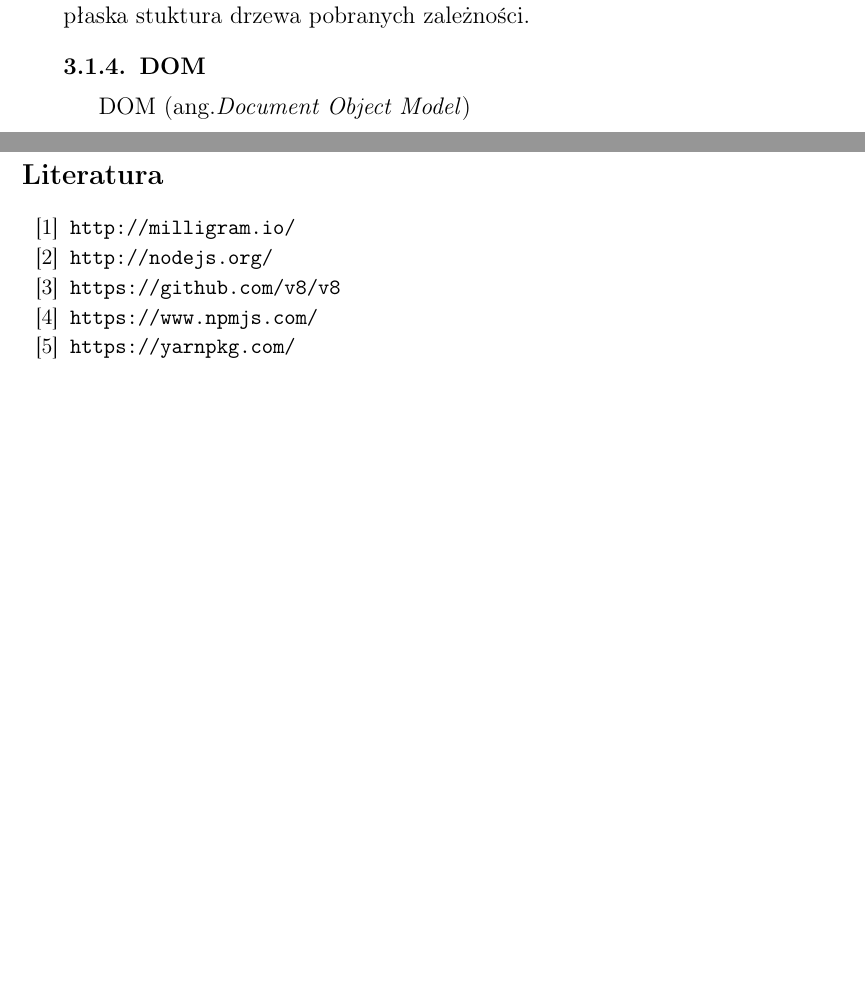
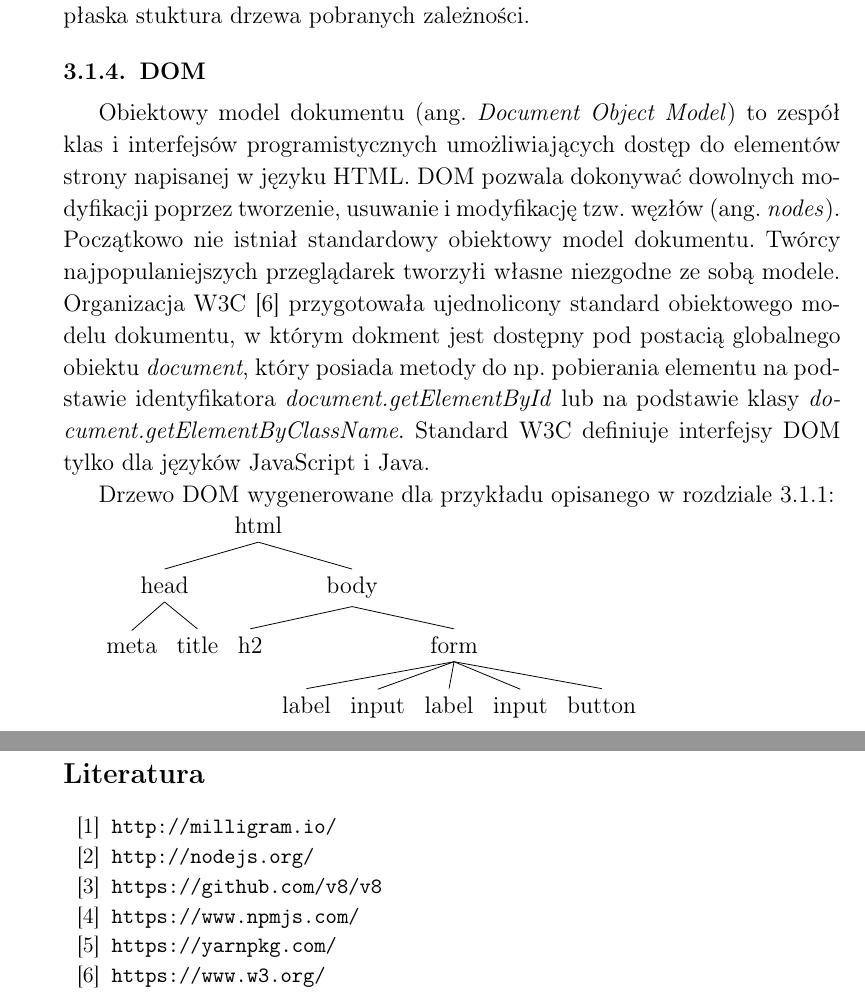
Before and after one commit to sheldarr/palantir, a LaTeX thesis (docs/master-thesis.tex): two parts of pages 12 and 19 of 19 before the commit and two parts of pages 12 and 20 of 20 after it, joined at a grey line, cut so that both start at the same text, the shorter picture padded with empty space. Compiled offline with pdfLaTeX.

Commit message:
DOM explained

```diff
--- a/docs/master-thesis.tex
+++ b/docs/master-thesis.tex
@@ -13,6 +13,8 @@
     urlcolor=black
 }
 \usepackage{listings}
+
+\usepackage{tikz-qtree}
 
 \usepackage{graphicx}
 \graphicspath{ {../figures/} }
@@ -133,7 +135,26 @@ JavaScript może zostać użyty również po stronie serwera dzięki darmowemu
 
 \subsubsection{DOM}
 
-DOM (ang.\emph{Document Object Model})
+Obiektowy model dokumentu (ang. \emph{Document Object Model}) to zespół klas i interfejsów programistycznych umożliwiających dostęp do elementów strony napisanej w języku HTML. DOM pozwala dokonywać dowolnych modyfikacji poprzez tworzenie, usuwanie i modyfikację tzw. węzłów (ang. \emph{nodes}). Początkowo nie istniał standardowy obiektowy model dokumentu. Twórcy najpopulaniejszych przeglądarek tworzyłi własne niezgodne ze sobą modele. Organizacja W3C \cite{w3c} przygotowała ujednolicony standard obiektowego modelu dokumentu, w którym dokment jest dostępny pod postacią globalnego obiektu \emph{document}, który posiada metody do np. pobierania elementu na podstawie identyfikatora \emph{document.getElementById} lub na podstawie klasy \emph{document.getElementByClassName}. Standard W3C definiuje interfejsy DOM tylko dla języków JavaScript i Java.
+
+Drzewo DOM wygenerowane dla przykładu opisanego w rozdziale \ref{html}:
+
+\Tree[.html
+[.head
+  [.meta ]
+  [.title ]
+]
+[.body
+  [.h2 ]
+  [.form
+    [.label ]
+    [.input ]
+    [.label ]
+    [.input ]
+    [.button ]
+  ]
+]
+]
 
 \subsubsection{CSSOM}
 
@@ -238,6 +259,8 @@ HTTP (ang.\emph{(Hypertext Transfer Protocol)})
   \url{https://www.npmjs.com/}
 \bibitem{yarn}
   \url{https://yarnpkg.com/}
+\bibitem{w3c}
+  \url{https://www.w3.org/}
 \end{thebibliography}
 
 \end{document}
```
Also changed, not shown: docs/master-thesis.tex (2 more changed lines).
